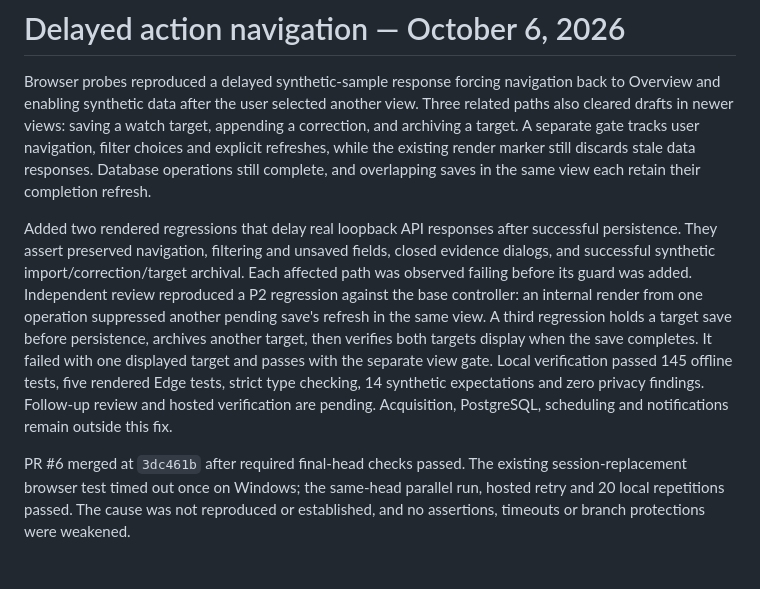
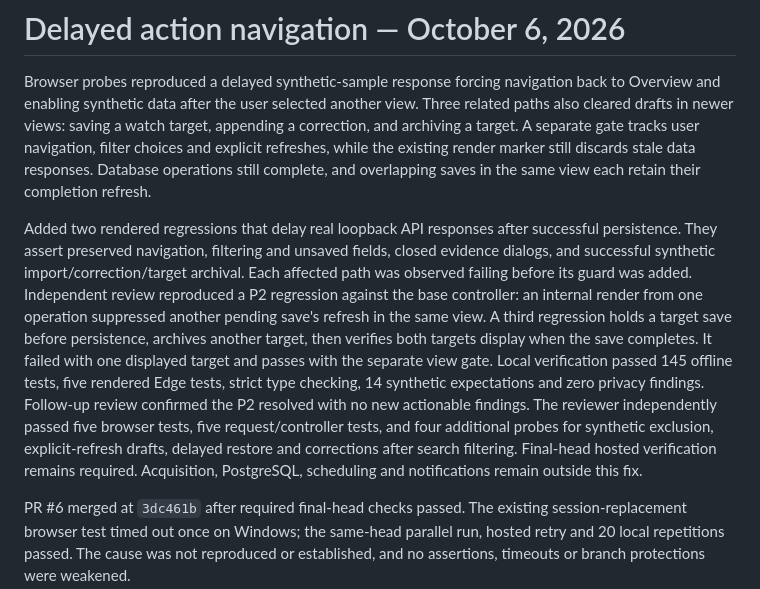
Before and after one commit to CyclopsArmy/product-intelligence, a Markdown page: docs/IMPLEMENTATION_LOG.md, the part around the change. GitHub-like rendering; blank space fills up the shorter version.

Commit message:
docs: record navigation fix follow-up review

```diff
--- a/docs/IMPLEMENTATION_LOG.md
+++ b/docs/IMPLEMENTATION_LOG.md
@@ -71,6 +71,6 @@ Regression tests failed first for the missing CLI commands and incorrect cent va
 
 Browser probes reproduced a delayed synthetic-sample response forcing navigation back to Overview and enabling synthetic data after the user selected another view. Three related paths also cleared drafts in newer views: saving a watch target, appending a correction, and archiving a target. A separate gate tracks user navigation, filter choices and explicit refreshes, while the existing render marker still discards stale data responses. Database operations still complete, and overlapping saves in the same view each retain their completion refresh.
 
-Added two rendered regressions that delay real loopback API responses after successful persistence. They assert preserved navigation, filtering and unsaved fields, closed evidence dialogs, and successful synthetic import/correction/target archival. Each affected path was observed failing before its guard was added. Independent review reproduced a P2 regression against the base controller: an internal render from one operation suppressed another pending save's refresh in the same view. A third regression holds a target save before persistence, archives another target, then verifies both targets display when the save completes. It failed with one displayed target and passes with the separate view gate. Local verification passed 145 offline tests, five rendered Edge tests, strict type checking, 14 synthetic expectations and zero privacy findings. Follow-up review and hosted verification are pending. Acquisition, PostgreSQL, scheduling and notifications remain outside this fix.
+Added two rendered regressions that delay real loopback API responses after successful persistence. They assert preserved navigation, filtering and unsaved fields, closed evidence dialogs, and successful synthetic import/correction/target archival. Each affected path was observed failing before its guard was added. Independent review reproduced a P2 regression against the base controller: an internal render from one operation suppressed another pending save's refresh in the same view. A third regression holds a target save before persistence, archives another target, then verifies both targets display when the save completes. It failed with one displayed target and passes with the separate view gate. Local verification passed 145 offline tests, five rendered Edge tests, strict type checking, 14 synthetic expectations and zero privacy findings. Follow-up review confirmed the P2 resolved with no new actionable findings. The reviewer independently passed five browser tests, five request/controller tests, and four additional probes for synthetic exclusion, explicit-refresh drafts, delayed restore and corrections after search filtering. Final-head hosted verification remains required. Acquisition, PostgreSQL, scheduling and notifications remain outside this fix.
 
 PR #6 merged at `3dc461b` after required final-head checks passed. The existing session-replacement browser test timed out once on Windows; the same-head parallel run, hosted retry and 20 local repetitions passed. The cause was not reproduced or established, and no assertions, timeouts or branch protections were weakened.
```
Also changed, not shown: docs/STATUS.md (+1 -1 lines).
